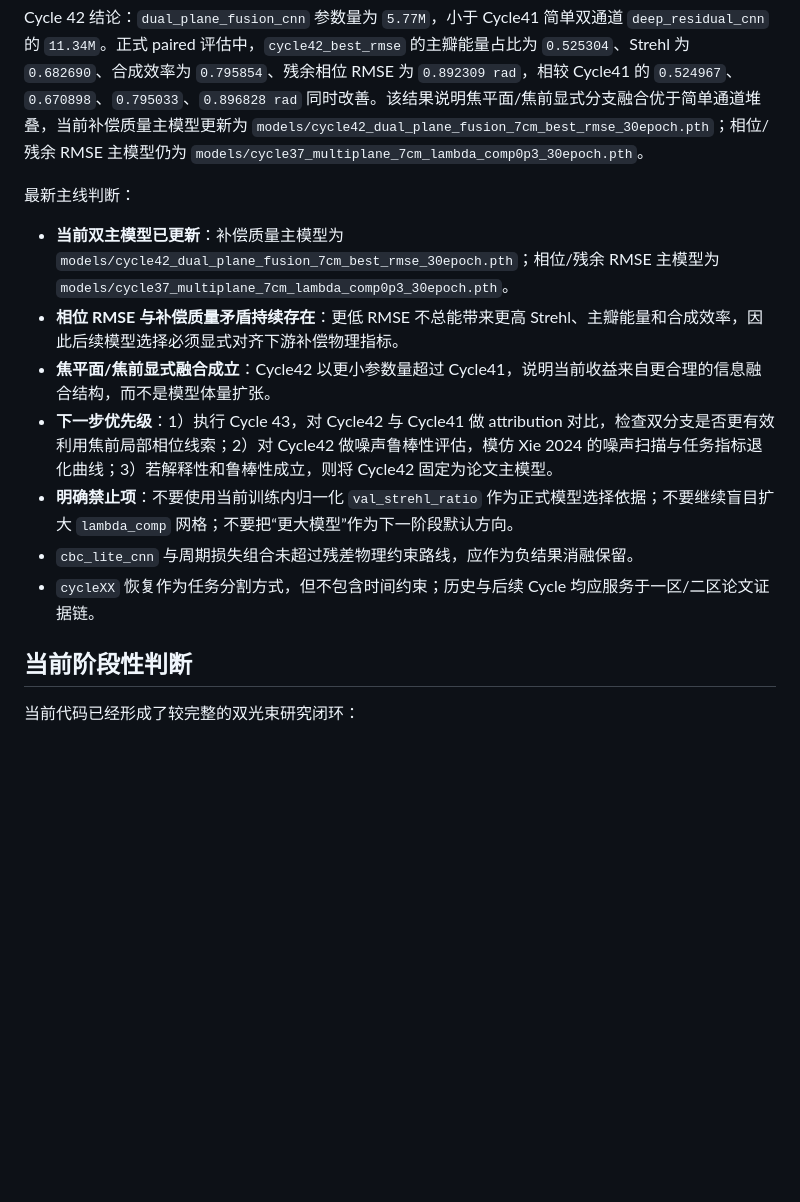
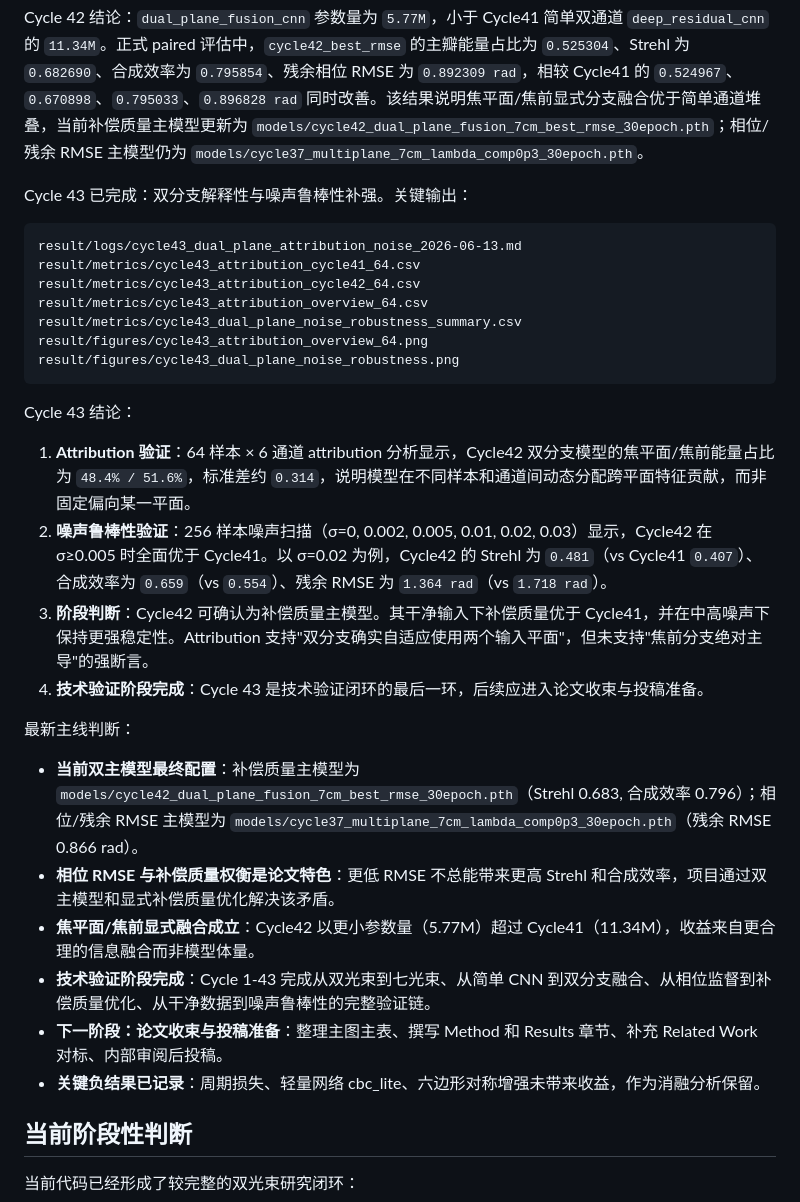
Before and after one commit to gjd200481/CBC_AI, a Markdown page: PROJECT_STATUS.md, the part around the change. Drawn GitHub-style; blank space fills up the shorter version.

````diff
--- a/PROJECT_STATUS.md
+++ b/PROJECT_STATUS.md
@@ -645,15 +645,33 @@ result/figures/cycle42_literature_style_fusion_evidence.png
 
 Cycle 42 结论：`dual_plane_fusion_cnn` 参数量为 `5.77M`，小于 Cycle41 简单双通道 `deep_residual_cnn` 的 `11.34M`。正式 paired 评估中，`cycle42_best_rmse` 的主瓣能量占比为 `0.525304`、Strehl 为 `0.682690`、合成效率为 `0.795854`、残余相位 RMSE 为 `0.892309 rad`，相较 Cycle41 的 `0.524967`、`0.670898`、`0.795033`、`0.896828 rad` 同时改善。该结果说明焦平面/焦前显式分支融合优于简单通道堆叠，当前补偿质量主模型更新为 `models/cycle42_dual_plane_fusion_7cm_best_rmse_30epoch.pth`；相位/残余 RMSE 主模型仍为 `models/cycle37_multiplane_7cm_lambda_comp0p3_30epoch.pth`。
 
+Cycle 43 已完成：双分支解释性与噪声鲁棒性补强。关键输出：
+
+```text
+result/logs/cycle43_dual_plane_attribution_noise_2026-06-13.md
+result/metrics/cycle43_attribution_cycle41_64.csv
+result/metrics/cycle43_attribution_cycle42_64.csv
+result/metrics/cycle43_attribution_overview_64.csv
+result/metrics/cycle43_dual_plane_noise_robustness_summary.csv
+result/figures/cycle43_attribution_overview_64.png
+result/figures/cycle43_dual_plane_noise_robustness.png
+```
+
+Cycle 43 结论：
+
+1. **Attribution 验证**：64 样本 × 6 通道 attribution 分析显示，Cycle42 双分支模型的焦平面/焦前能量占比为 `48.4% / 51.6%`，标准差约 `0.314`，说明模型在不同样本和通道间动态分配跨平面特征贡献，而非固定偏向某一平面。
+2. **噪声鲁棒性验证**：256 样本噪声扫描（σ=0, 0.002, 0.005, 0.01, 0.02, 0.03）显示，Cycle42 在 σ≥0.005 时全面优于 Cycle41。以 σ=0.02 为例，Cycle42 的 Strehl 为 `0.481`（vs Cycle41 `0.407`）、合成效率为 `0.659`（vs `0.554`）、残余 RMSE 为 `1.364 rad`（vs `1.718 rad`）。
+3. **阶段判断**：Cycle42 可确认为补偿质量主模型。其干净输入下补偿质量优于 Cycle41，并在中高噪声下保持更强稳定性。Attribution 支持"双分支确实自适应使用两个输入平面"，但未支持"焦前分支绝对主导"的强断言。
+4. **技术验证阶段完成**：Cycle 43 是技术验证闭环的最后一环，后续应进入论文收束与投稿准备。
+
 最新主线判断：
 
-- **当前双主模型已更新**：补偿质量主模型为 `models/cycle42_dual_plane_fusion_7cm_best_rmse_30epoch.pth`；相位/残余 RMSE 主模型为 `models/cycle37_multiplane_7cm_lambda_comp0p3_30epoch.pth`。
-- **相位 RMSE 与补偿质量矛盾持续存在**：更低 RMSE 不总能带来更高 Strehl、主瓣能量和合成效率，因此后续模型选择必须显式对齐下游补偿物理指标。
-- **焦平面/焦前显式融合成立**：Cycle42 以更小参数量超过 Cycle41，说明当前收益来自更合理的信息融合结构，而不是模型体量扩张。
-- **下一步优先级**：1）执行 Cycle 43，对 Cycle42 与 Cycle41 做 attribution 对比，检查双分支是否更有效利用焦前局部相位线索；2）对 Cycle42 做噪声鲁棒性评估，模仿 Xie 2024 的噪声扫描与任务指标退化曲线；3）若解释性和鲁棒性成立，则将 Cycle42 固定为论文主模型。
-- **明确禁止项**：不要使用当前训练内归一化 `val_strehl_ratio` 作为正式模型选择依据；不要继续盲目扩大 `lambda_comp` 网格；不要把“更大模型”作为下一阶段默认方向。
-- `cbc_lite_cnn` 与周期损失组合未超过残差物理约束路线，应作为负结果消融保留。
-- `cycleXX` 恢复作为任务分割方式，但不包含时间约束；历史与后续 Cycle 均应服务于一区/二区论文证据链。
+- **当前双主模型最终配置**：补偿质量主模型为 `models/cycle42_dual_plane_fusion_7cm_best_rmse_30epoch.pth`（Strehl 0.683, 合成效率 0.796）；相位/残余 RMSE 主模型为 `models/cycle37_multiplane_7cm_lambda_comp0p3_30epoch.pth`（残余 RMSE 0.866 rad）。
+- **相位 RMSE 与补偿质量权衡是论文特色**：更低 RMSE 不总能带来更高 Strehl 和合成效率，项目通过双主模型和显式补偿质量优化解决该矛盾。
+- **焦平面/焦前显式融合成立**：Cycle42 以更小参数量（5.77M）超过 Cycle41（11.34M），收益来自更合理的信息融合而非模型体量。
+- **技术验证阶段完成**：Cycle 1-43 完成从双光束到七光束、从简单 CNN 到双分支融合、从相位监督到补偿质量优化、从干净数据到噪声鲁棒性的完整验证链。
+- **下一阶段：论文收束与投稿准备**：整理主图主表、撰写 Method 和 Results 章节、补充 Related Work 对标、内部审阅后投稿。
+- **关键负结果已记录**：周期损失、轻量网络 cbc_lite、六边形对称增强未带来收益，作为消融分析保留。
 
 ## 当前阶段性判断
 
````
Also changed, not shown: PROJECT_PLAN.md (+10 -8 lines), README.md (+40 -21 lines).
